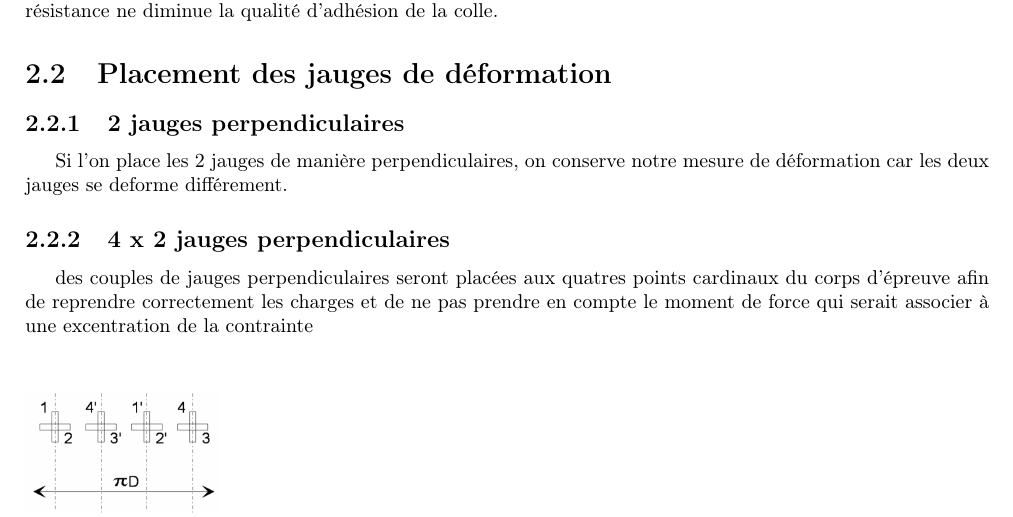
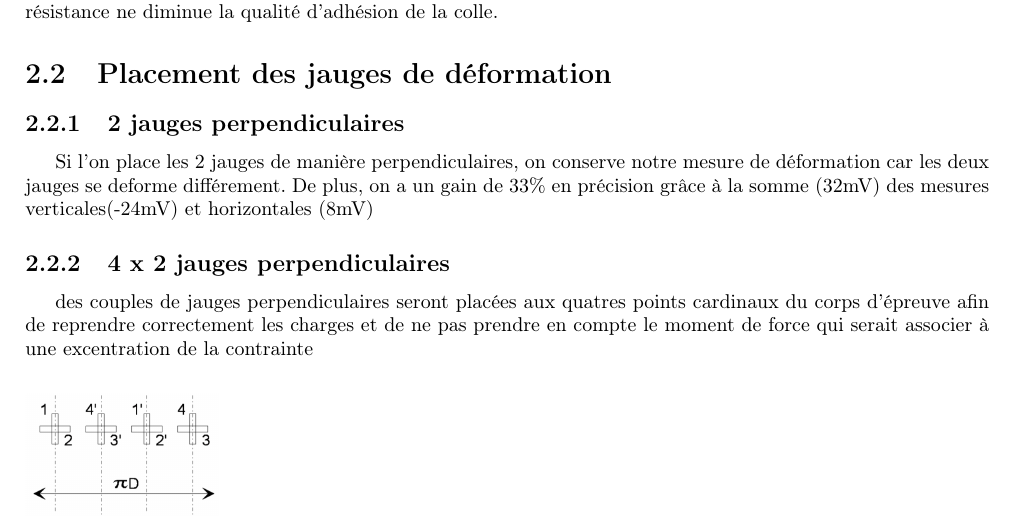
Before and after one commit to Sellto/LaboMesure, a LaTeX document (Rapportlabomesure.tex): part of page 2 of 7, cut so that both start at the same text. Compiled offline with pdfLaTeX.

Commit message:
33% precision perpendiculaire

```diff
--- a/Rapportlabomesure.tex
+++ b/Rapportlabomesure.tex
@@ -59,7 +59,7 @@ Montage qui permet d'avoir une tension nulle à l'équilibre, on mesure donc ave
 \paragraph{}Par ailleurs, il est recommandé de limiter à 5V la tension d'entrée pour éviter que la chaleur dissipée par la résistance ne diminue la qualité d'adhésion de la colle.
 \section{Placement des jauges de déformation}
 \subsection{2 jauges perpendiculaires}
-Si l'on place les 2 jauges de manière perpendiculaires, on conserve notre mesure de déformation car les deux jauges se deforme différement.
+Si l'on place les 2 jauges de manière perpendiculaires, on conserve notre mesure de déformation car les deux jauges se deforme différement. De plus, on a un gain de 33\% en précision grâce à la somme (32mV) des mesures verticales(-24mV) et horizontales (8mV)
 \subsection{4 x 2 jauges perpendiculaires}
 \begin{figure}
 \includegraphics[scale=0.2]{jauge.png}
```
